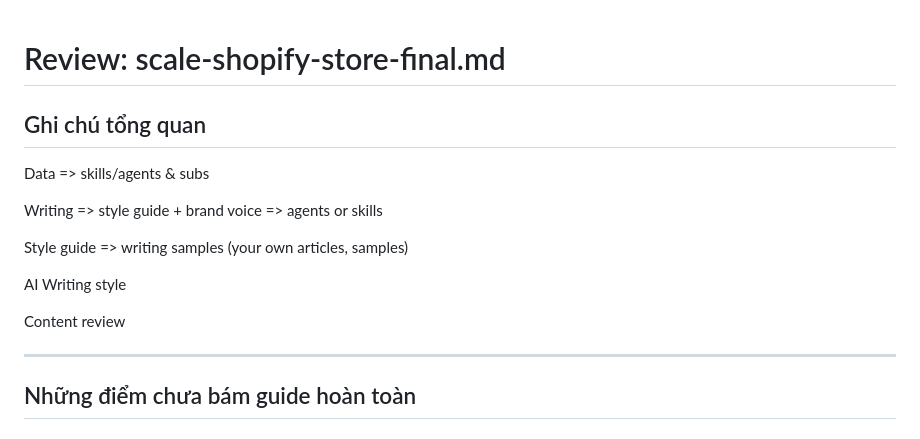
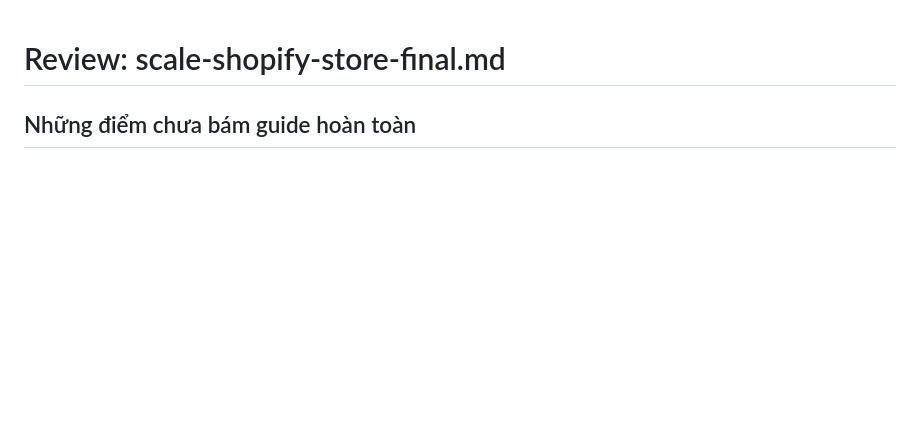
Before and after one commit to phuongdt01-commits/Onboarding-week-3, a Markdown page: reviews/scale-shopify-store-final-review.md, the part around the change. Drawn GitHub-style; blank space fills up the shorter version.

```diff
--- a/reviews/scale-shopify-store-final-review.md
+++ b/reviews/scale-shopify-store-final-review.md
@@ -1,18 +1,4 @@
 # Review: scale-shopify-store-final.md
-
-## Ghi chú tổng quan
-
-Data => skills/agents & subs
-
-Writing => style guide + brand voice => agents or skills
-
-Style guide => writing samples (your own articles, samples)
-
-AI Writing style
-
-Content review
-
----
 
 ## Những điểm chưa bám guide hoàn toàn
 
```
